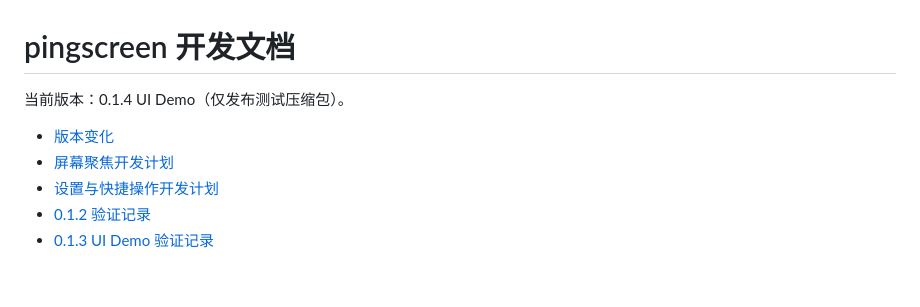
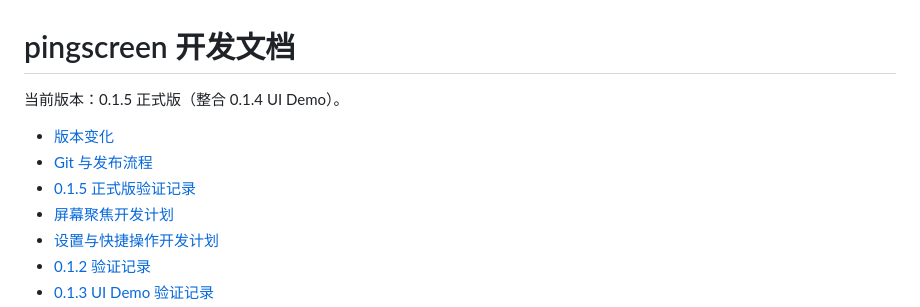
Before and after one commit to syityx/PingScreen, a Markdown page: docs/README.md, the part around the change. GitHub-like rendering; blank space fills up the shorter version.

Commit message:
release: promote approved demo UI to pingscreen 0.1.5

```diff
--- a/docs/README.md
+++ b/docs/README.md
@@ -1,8 +1,10 @@
 # pingscreen 开发文档
 
-当前版本：0.1.4 UI Demo（仅发布测试压缩包）。
+当前版本：0.1.5 正式版（整合 0.1.4 UI Demo）。
 
 - [版本变化](changelog.md)
+- [Git 与发布流程](versioning.md)
+- [0.1.5 正式版验证记录](verification/0.1.5.md)
 - [屏幕聚焦开发计划](plans/2026-10-14-screen-focus.md)
 - [设置与快捷操作开发计划](plans/2026-10-14-settings-and-shortcuts.md)
 - [0.1.2 验证记录](verification/0.1.2.md)
```
Also changed, not shown: README.md (+10 -8 lines), docs/changelog.md (+11 -0 lines), docs/verification/0.1.5.md (added, +27 -0 lines), docs/versioning.md (added, +22 -0 lines), docs/media/settings.png, 8 other files.
